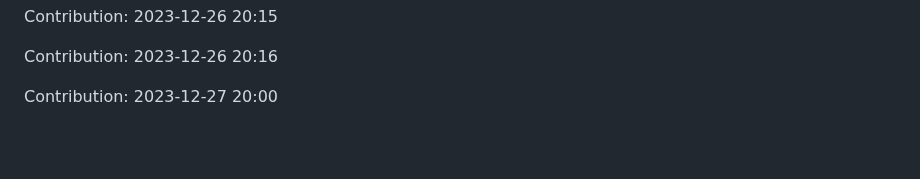
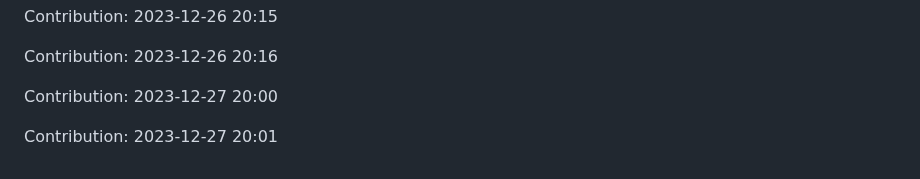
Before and after one commit to TheRealMilesLee/Random-ideas, a Markdown page: README.md, the part around the change. Drawn GitHub-style; blank space fills up the shorter version.

Commit message:
"Contribution: 2023-12-27 20:01"

```diff
--- a/README.md
+++ b/README.md
@@ -379,3 +379,5 @@ Contribution: 2023-12-26 20:15
 Contribution: 2023-12-26 20:16
 
 Contribution: 2023-12-27 20:00
+
+Contribution: 2023-12-27 20:01
```
